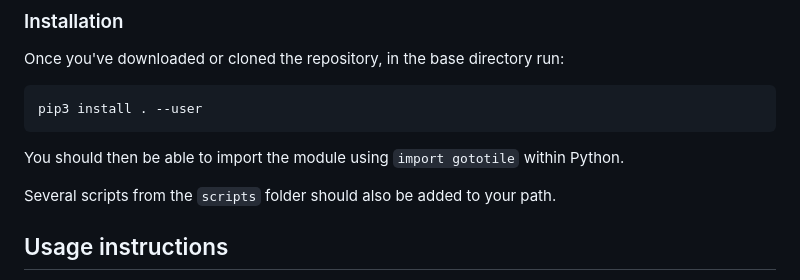
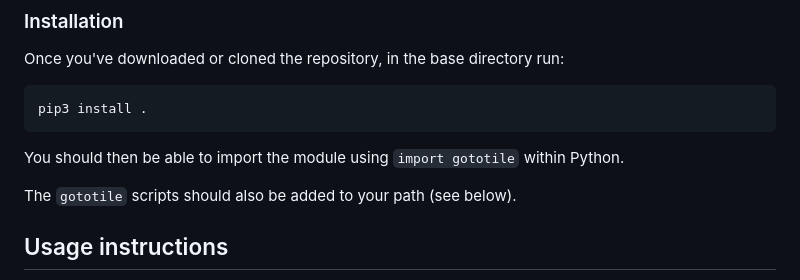
Before and after one commit to GOTO-OBS/goto-tile, a Markdown page: README.md, the part around the change. Rendered like a GitHub page.

```diff
--- a/README.md
+++ b/README.md
@@ -14,11 +14,11 @@ It should not require any other GOTO-specific modules to be installed.
 
 Once you've downloaded or cloned the repository, in the base directory run:
 
-    pip3 install . --user
+    pip3 install .
 
 You should then be able to import the module using `import gototile` within Python.
 
-Several scripts from the `scripts` folder should also be added to your path.
+The `gototile` scripts should also be added to your path (see below).
 
 ## Usage instructions
 
```
